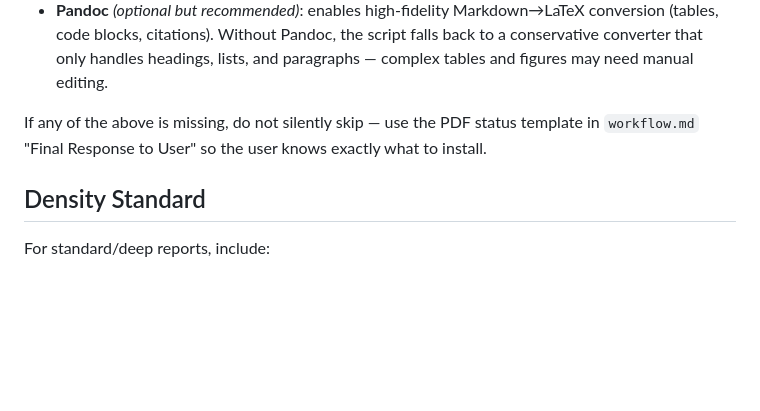
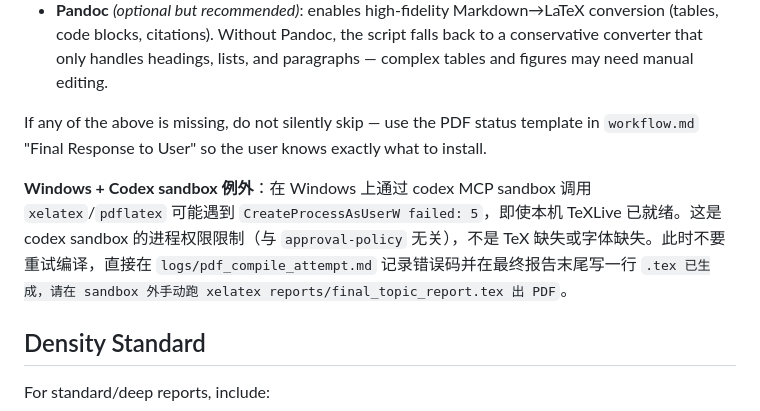
Before and after one commit to handsomeZR-netizen/academic-topic-research-agent, a Markdown page: references/report_style.md, the part around the change. Rendered like a GitHub page; blank space fills up the shorter version.

Commit message:
docs: add Windows + Codex sandbox PDF fallback note
When the skill runs inside the codex MCP sandbox on Windows, xelatex/pdflatex
calls fail with CreateProcessAsUserW failed: 5 even when a full TeXLive is
installed. This is a sandbox process-token limitation, not a TeX/font issue.
Add a one-paragraph note in references/report_style.md telling the assistant
to stop retrying and instead leave a clear hand-off line for the user to
compile the .tex manually outside the sandbox.

Co-Authored-By: Claude Opus 4.7 (1M context) <noreply@anthropic.com>

```diff
--- a/references/report_style.md
+++ b/references/report_style.md
@@ -94,6 +94,8 @@ Use `assets/project-template/scripts/render_report.py` to convert Markdown to st
 
 If any of the above is missing, do not silently skip — use the PDF status template in `workflow.md` "Final Response to User" so the user knows exactly what to install.
 
+**Windows + Codex sandbox 例外**：在 Windows 上通过 codex MCP sandbox 调用 `xelatex`/`pdflatex` 可能遇到 `CreateProcessAsUserW failed: 5`，即使本机 TeXLive 已就绪。这是 codex sandbox 的进程权限限制（与 `approval-policy` 无关），不是 TeX 缺失或字体缺失。此时不要重试编译，直接在 `logs/pdf_compile_attempt.md` 记录错误码并在最终报告末尾写一行 `.tex 已生成，请在 sandbox 外手动跑 xelatex reports/final_topic_report.tex 出 PDF`。
+
 ## Density Standard
 
 For standard/deep reports, include:
```
